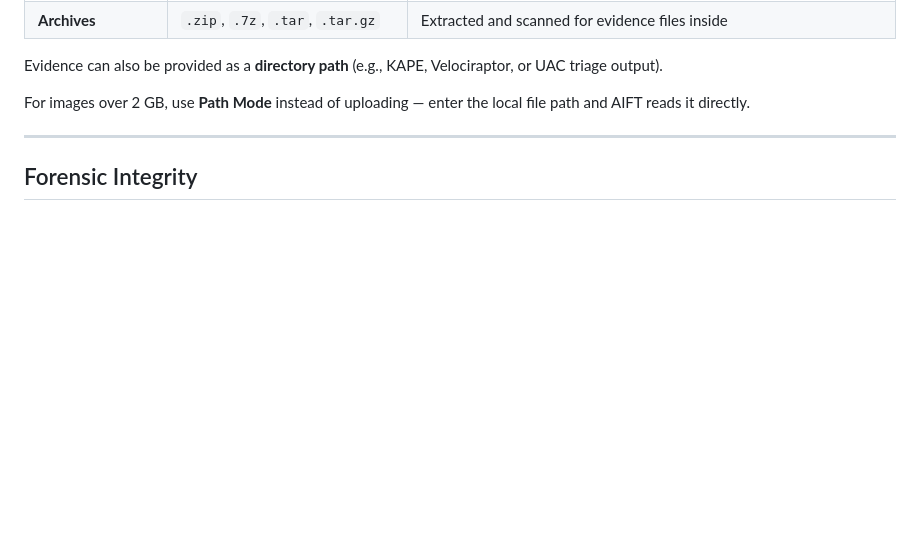
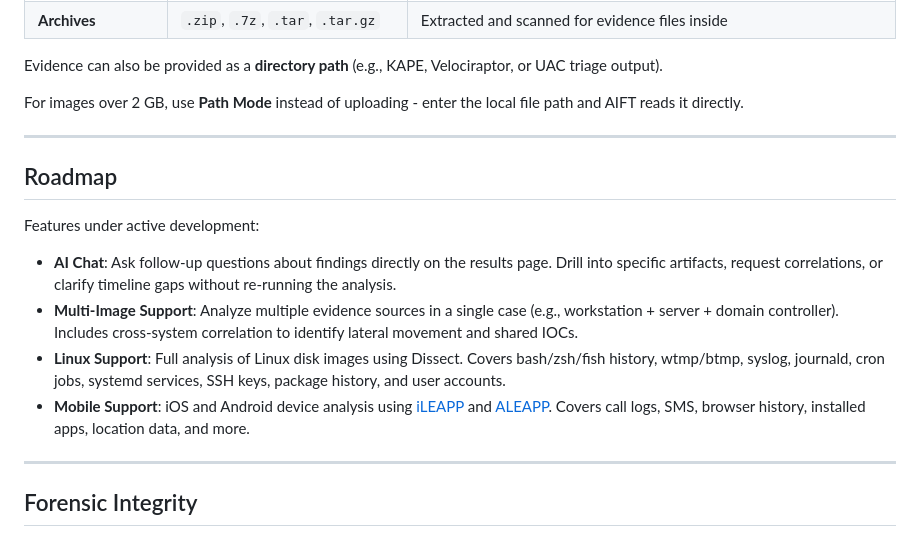
Before and after one commit to FlipForensics/AIFT, a Markdown page: README.md, the part around one of its changes. GitHub-like rendering; blank space fills up the shorter version.

```diff
--- a/README.md
+++ b/README.md
@@ -163,7 +163,18 @@ AIFT uses [Dissect](https://github.com/fox-it/dissect) for evidence loading, whi
 
 Evidence can also be provided as a **directory path** (e.g., KAPE, Velociraptor, or UAC triage output).
 
-For images over 2 GB, use **Path Mode** instead of uploading — enter the local file path and AIFT reads it directly.
+For images over 2 GB, use **Path Mode** instead of uploading - enter the local file path and AIFT reads it directly.
+
+---
+
+## Roadmap
+
+Features under active development:
+
+- **AI Chat**: Ask follow-up questions about findings directly on the results page. Drill into specific artifacts, request correlations, or clarify timeline gaps without re-running the analysis.
+- **Multi-Image Support**: Analyze multiple evidence sources in a single case (e.g., workstation + server + domain controller). Includes cross-system correlation to identify lateral movement and shared IOCs.
+- **Linux Support**: Full analysis of Linux disk images using Dissect. Covers bash/zsh/fish history, wtmp/btmp, syslog, journald, cron jobs, systemd services, SSH keys, package history, and user accounts.
+- **Mobile Support**: iOS and Android device analysis using [iLEAPP](https://github.com/abrignoni/iLEAPP) and [ALEAPP](https://github.com/abrignoni/ALEAPP). Covers call logs, SMS, browser history, installed apps, location data, and more.
 
 ---
 
```
Also changed, not shown: other parts of README.md (+16 -16 lines).
